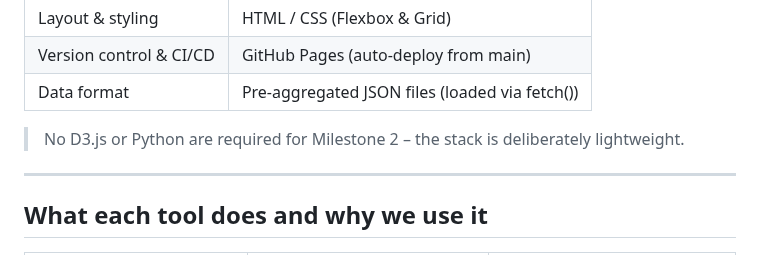
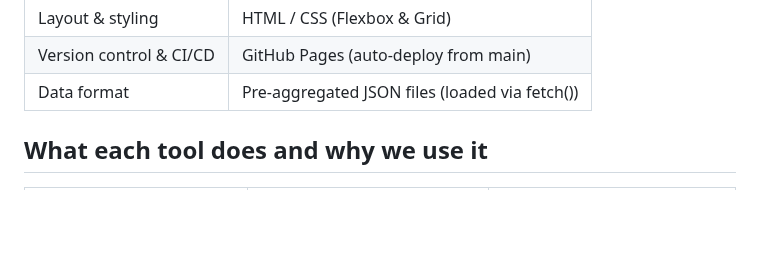
Before and after one commit to com-480-data-visualization/data-vizviz, a Markdown page: README.md, the part around the change. Drawn GitHub-style; blank space fills up the shorter version.

```diff
--- a/README.md
+++ b/README.md
@@ -123,9 +123,6 @@ The platform will feature four core visualizations: an interactive map, a race c
 | Version control & CI/CD | GitHub Pages (auto‑deploy from main) |
 | Data format | Pre‑aggregated JSON files (loaded via fetch()) |
 
-> No D3.js or Python are required for Milestone 2 – the stack is deliberately lightweight.
-
----
 
 ## What each tool does and why we use it
 
```
